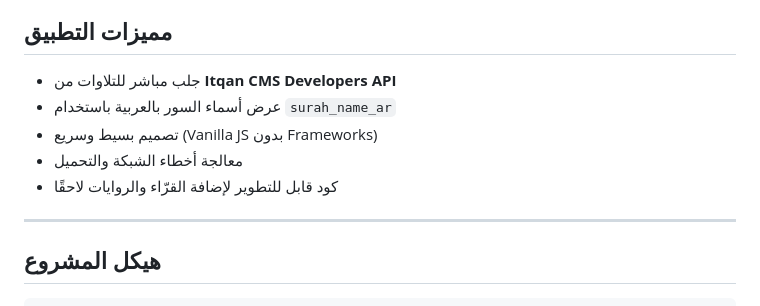
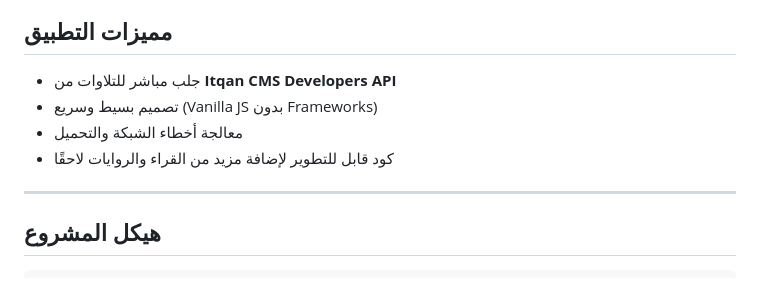
Before and after one commit to engsaleh/quran-radio, a Markdown page: readme.md, the part around the change. Drawn GitHub-style.

Commit message:
Fix bullet points in readme.md

```diff
--- a/readme.md
+++ b/readme.md
@@ -26,10 +26,9 @@
 ##  **مميزات التطبيق**
 
 -  جلب مباشر للتلاوات من **Itqan CMS Developers API**
--  عرض أسماء السور بالعربية باستخدام `surah_name_ar`
 -  تصميم بسيط وسريع (Vanilla JS بدون Frameworks)
 -  معالجة أخطاء الشبكة والتحميل
--  كود قابل للتطوير لإضافة القرّاء والروايات لاحقًا
+-  كود قابل للتطوير لإضافة مزيد من القراء والروايات لاحقًا
 
 ------
 
```
